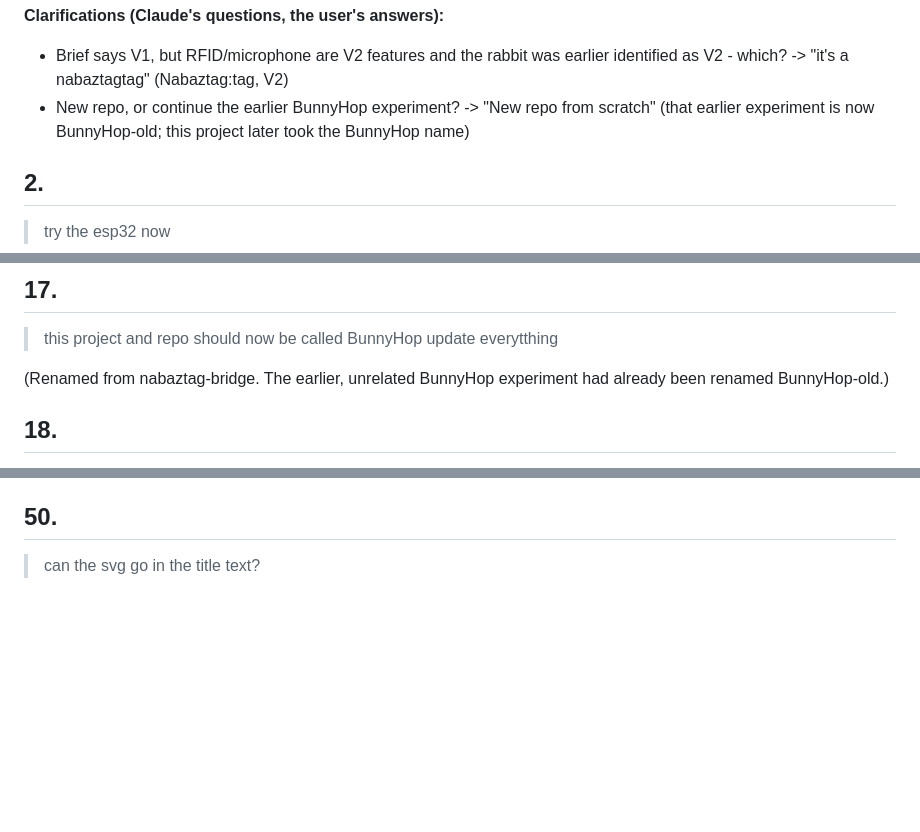
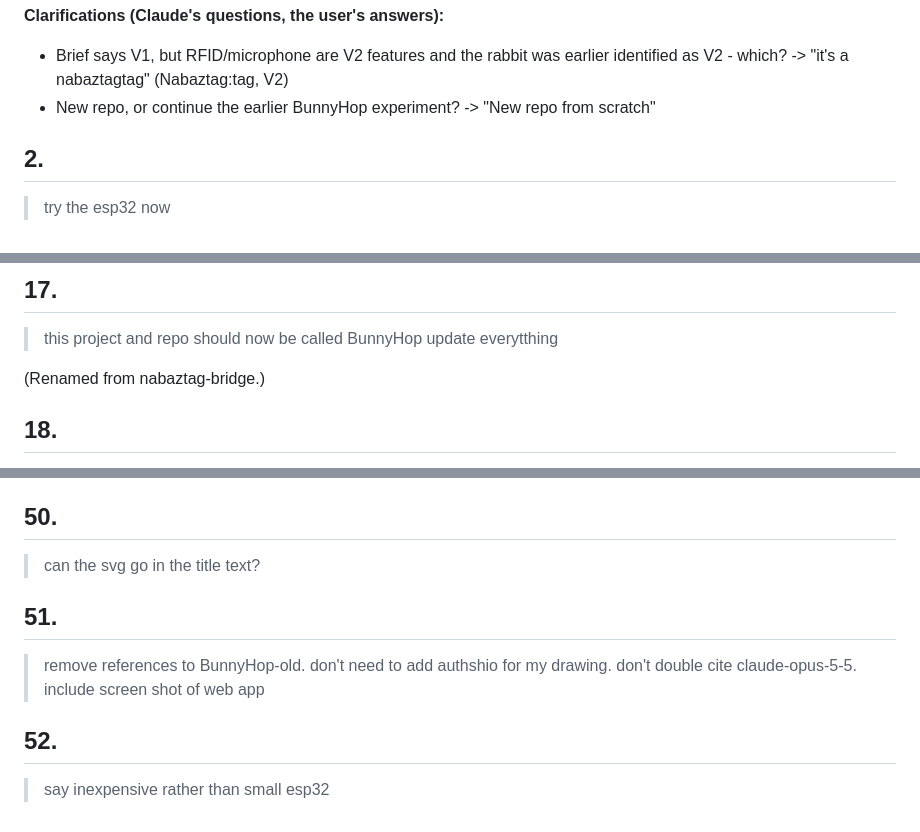
Before and after one commit to davidchatting/BunnyHop, a Markdown page: PROMPTS.md, 3 parts joined by grey strips. Drawn GitHub-style; blank space fills up the shorter version.

```diff
--- a/PROMPTS.md
+++ b/PROMPTS.md
@@ -160,7 +160,7 @@ Clarifying answers are included where they changed the direction of the work.
 
 **Clarifications (Claude's questions, the user's answers):**
 - Brief says V1, but RFID/microphone are V2 features and the rabbit was earlier identified as V2 - which? -> "it's a nabaztagtag" (Nabaztag:tag, V2)
-- New repo, or continue the earlier BunnyHop experiment? -> "New repo from scratch" (that earlier experiment is now BunnyHop-old; this project later took the BunnyHop name)
+- New repo, or continue the earlier BunnyHop experiment? -> "New repo from scratch"
 
 ## 2.
 
@@ -240,7 +240,7 @@ Clarifying answers are included where they changed the direction of the work.
 
 > this project and repo should now be called BunnyHop update everytthing
 
-(Renamed from nabaztag-bridge. The earlier, unrelated BunnyHop experiment had already been renamed BunnyHop-old.)
+(Renamed from nabaztag-bridge.)
 
 ## 18.
 
@@ -385,3 +385,11 @@ Clarifying answers are included where they changed the direction of the work.
 ## 50.
 
 > can the svg go in the title text?
+
+## 51.
+
+> remove references to BunnyHop-old. don't need to add authshio for my drawing. don't double cite claude-opus-5-5. include screen shot of web app
+
+## 52.
+
+> say inexpensive rather than small esp32
```
Also changed, not shown: README.md (+5 -8 lines), docs/PROTOCOL.md (+1 -1 lines), docs/web-app.png (added), 2 other files.
